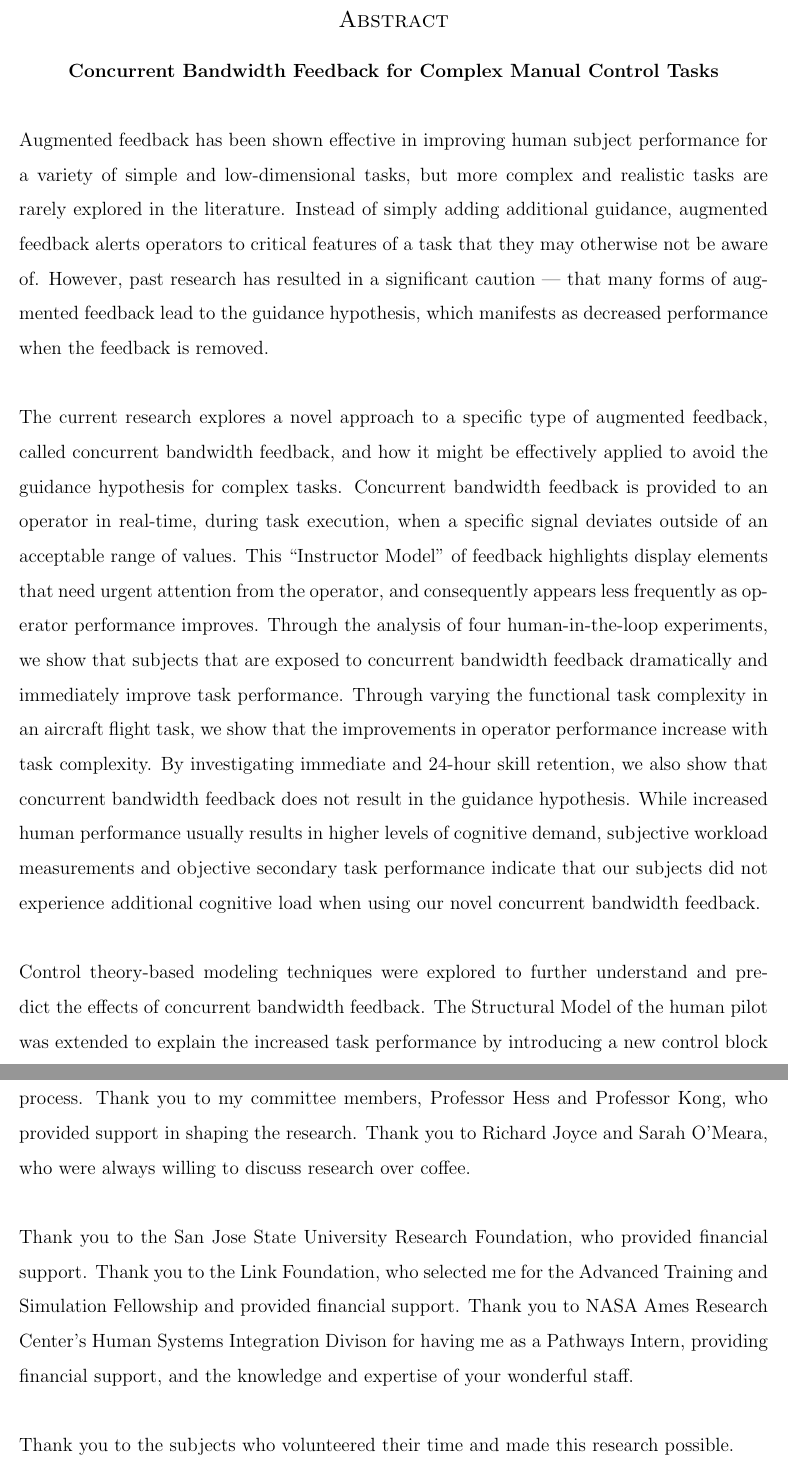
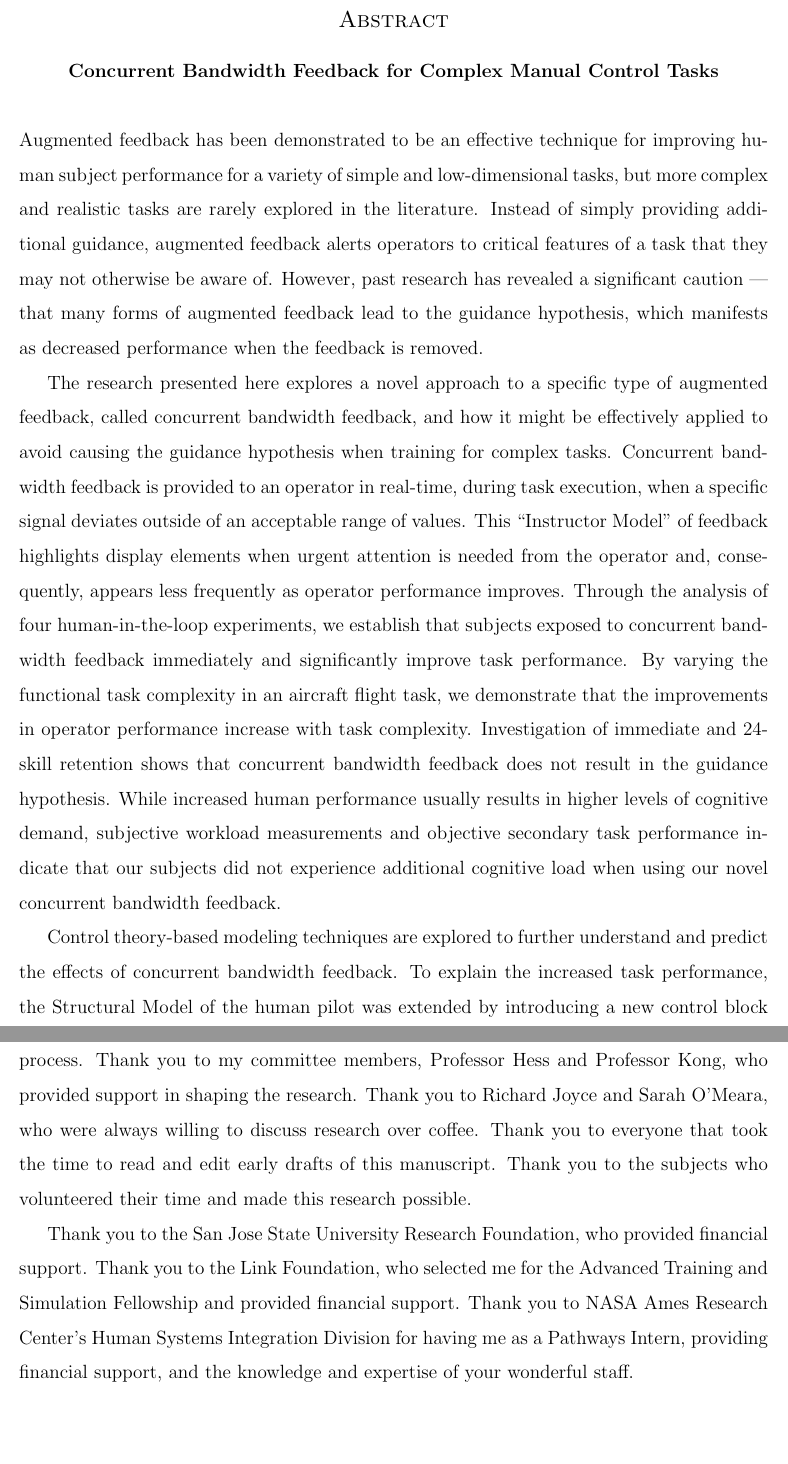
Before and after one commit to karasinski/dissertation, a LaTeX thesis (thesis.tex, which reads title_and_frontmatter.tex): two parts of pages 10 and 12 of 189, joined at a grey line, cut so that both start at the same text, the shorter picture padded with empty space. Compiled offline with pdfLaTeX.

Commit message:
thanks logan, josh, and sarah

```diff
--- a/title_and_frontmatter.tex
+++ b/title_and_frontmatter.tex
@@ -14,22 +14,22 @@
 
 %%%%%%%%%%%%%%%%%%%%%%%%%%%%%%%%%%%%%%%%%%%%%%%%%%%%%%%%%%%%%%%%%%%%%%%%
 \abstract{
-  Augmented feedback has been shown effective in improving human subject performance for a variety of simple and low-dimensional tasks, but more complex and realistic tasks are rarely explored in the literature.
-  Instead of simply adding additional guidance, augmented feedback alerts operators to critical features of a task that they may otherwise not be aware of.
-  However, past research has resulted in a significant caution --- that many forms of augmented feedback lead to the guidance hypothesis, which manifests as decreased performance when the feedback is removed.\\
-  \\
-  The current research explores a novel approach to a specific type of augmented feedback, called concurrent bandwidth feedback, and how it might be effectively applied to avoid the guidance hypothesis for complex tasks.
+  Augmented feedback has been demonstrated to be an effective technique for improving human subject performance for a variety of simple and low-dimensional tasks, but more complex and realistic tasks are rarely explored in the literature.
+  Instead of simply providing additional guidance, augmented feedback alerts operators to critical features of a task that they may not otherwise be aware of.
+  However, past research has revealed a significant caution --- that many forms of augmented feedback lead to the guidance hypothesis, which manifests as decreased performance when the feedback is removed.
+
+  The research presented here explores a novel approach to a specific type of augmented feedback, called concurrent bandwidth feedback, and how it might be effectively applied to avoid causing the guidance hypothesis when training for complex tasks.
   Concurrent bandwidth feedback is provided to an operator in real-time, during task execution, when a specific signal deviates outside of an acceptable range of values.
-  This ``Instructor Model'' of feedback highlights display elements that need urgent attention from the operator, and consequently appears less frequently as operator performance improves.
-  Through the analysis of four human-in-the-loop experiments, we show that subjects that are exposed to concurrent bandwidth feedback dramatically and immediately improve task performance.
-  Through varying the functional task complexity in an aircraft flight task, we show that the improvements in operator performance increase with task complexity.
-  By investigating immediate and 24-hour skill retention, we also show that concurrent bandwidth feedback does not result in the guidance hypothesis.
-  While increased human performance usually results in higher levels of cognitive demand, subjective workload measurements and objective secondary task performance indicate that our subjects did not experience additional cognitive load when using our novel concurrent bandwidth feedback.\\
-  \\
-  Control theory-based modeling techniques were explored to further understand and predict the effects of concurrent bandwidth feedback.
-  The Structural Model of the human pilot was extended to explain the increased task performance by introducing a new control block which models concurrent bandwidth feedback received by the operator.
-  Using data from our aircraft flight task and the Structural Model, we show that exposure to the concurrent bandwidth feedback results in increased error sensing and gain compensation, raising the resultant crossover frequency and ultimately improving pilot performance.\\
-  \\
+  This ``Instructor Model'' of feedback highlights display elements when urgent attention is needed from the operator and, consequently, appears less frequently as operator performance improves.
+  Through the analysis of four human-in-the-loop experiments, we establish that subjects exposed to concurrent bandwidth feedback immediately and significantly improve task performance.
+  By varying the functional task complexity in an aircraft flight task, we demonstrate that the improvements in operator performance increase with task complexity.
+  Investigation of immediate and 24-skill retention shows that concurrent bandwidth feedback does not result in the guidance hypothesis.
+  While increased human performance usually results in higher levels of cognitive demand, subjective workload measurements and objective secondary task performance indicate that our subjects did not experience additional cognitive load when using our novel concurrent bandwidth feedback.
+
+  Control theory-based modeling techniques are explored to further understand and predict the effects of concurrent bandwidth feedback.
+  To explain the increased task performance, the Structural Model of the human pilot was extended by introducing a new control block that models the concurrent bandwidth feedback received by the operator.
+  Using data from our aircraft flight task and the Structural Model, we show that exposure to the concurrent bandwidth feedback results in increased error sensing and gain compensation, raising the resultant crossover frequency and ultimately improving pilot performance.
+
   In all of our studies, subjects exposed to concurrent bandwidth feedback had higher levels of performance, did not experience increased workload, and did not suffer from the guidance hypothesis, indicating that concurrent bandwidth feedback can be used as an effective training technique for complex manual control tasks.
 }
 
@@ -37,13 +37,13 @@
   Thank you to my fellow Human/Robotics/Vehicle Integration and Performance Lab members, who elevated this work with their high standards.
   Thank you to Professor Robinson, who provided the inspiration for this project and has guided me throughout the whole process.
   Thank you to my committee members, Professor Hess and Professor Kong, who provided support in shaping the research.
-  Thank you to Richard Joyce and Sarah O'Meara, who were always willing to discuss research over coffee.\\
-  \\
+  Thank you to Richard Joyce and Sarah O'Meara, who were always willing to discuss research over coffee.
+  Thank you to everyone that took the time to read and edit early drafts of this manuscript.
+  Thank you to the subjects who volunteered their time and made this research possible.
+
   Thank you to the San Jose State University Research Foundation, who provided financial support.
   Thank you to the Link Foundation, who selected me for the Advanced Training and Simulation Fellowship and provided financial support.
-  Thank you to NASA Ames Research Center's Human Systems Integration Divison for having me as a Pathways Intern, providing financial support, and the knowledge and expertise of your wonderful staff.\\
-  \\
-  Thank you to the subjects who volunteered their time and made this research possible.\\
-  \\
+  Thank you to NASA Ames Research Center's Human Systems Integration Division for having me as a Pathways Intern, providing financial support, and the knowledge and expertise of your wonderful staff.
+
   Thank you to my family, without whom I would, quite literally, not be here.
 }
```
